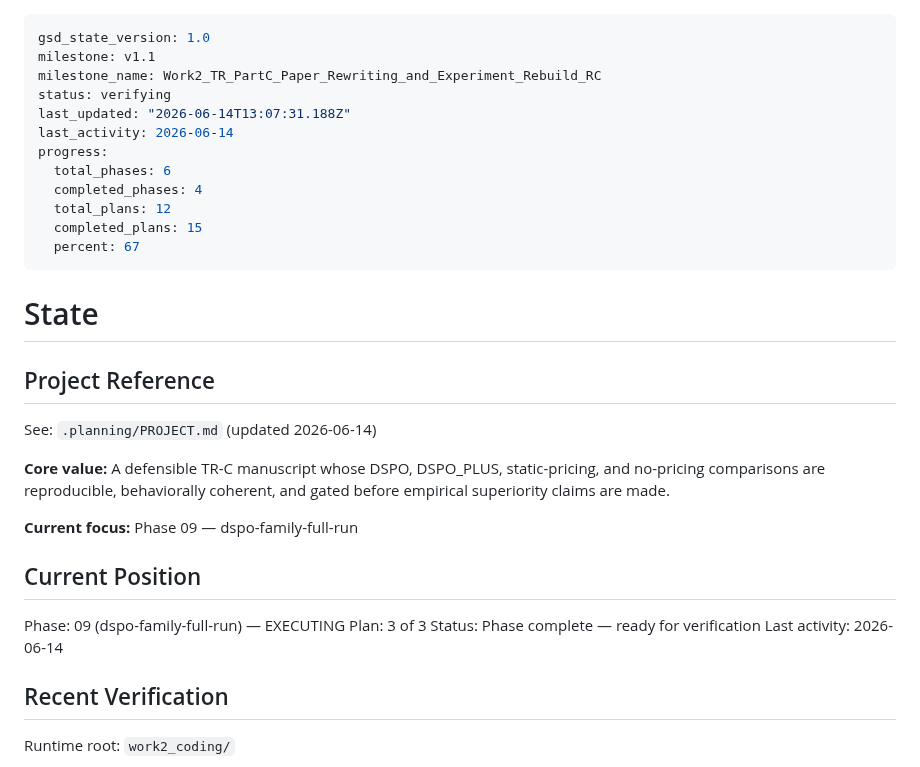
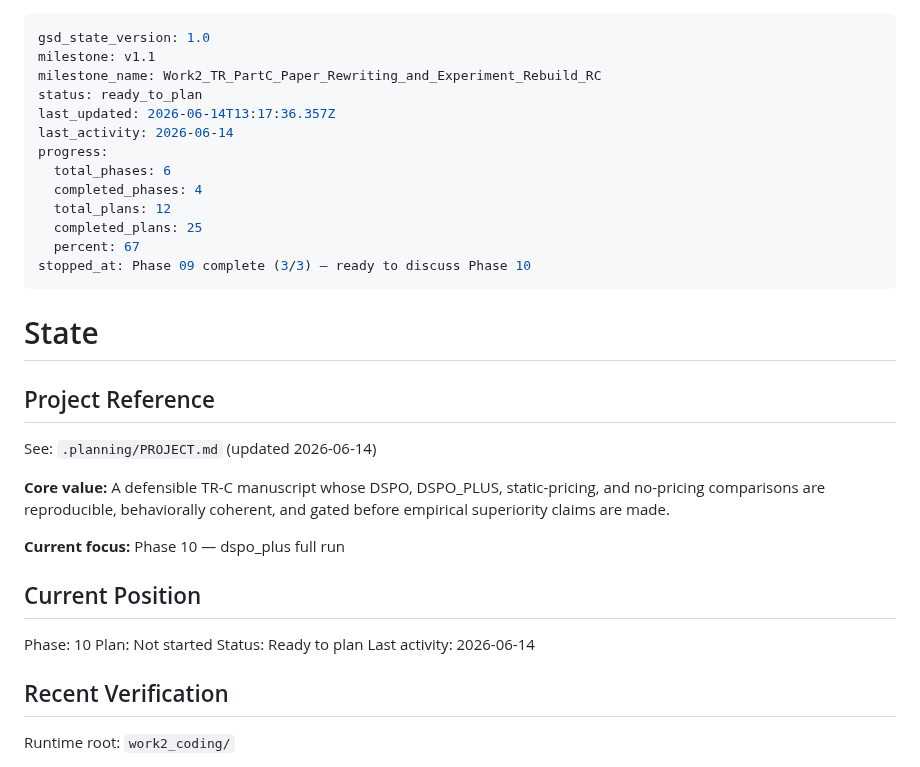
Before and after one commit to ajandxx-cloud/work2_menu, a Markdown page: .planning/STATE.md, the part around the change. Rendered like a GitHub page.

Commit message:
docs(phase-09): complete phase execution

```diff
--- a/.planning/STATE.md
+++ b/.planning/STATE.md
@@ -2,15 +2,16 @@
 gsd_state_version: 1.0
 milestone: v1.1
 milestone_name: Work2_TR_PartC_Paper_Rewriting_and_Experiment_Rebuild_RC
-status: verifying
-last_updated: "2026-06-14T13:07:31.188Z"
+status: ready_to_plan
+last_updated: 2026-06-14T13:17:36.357Z
 last_activity: 2026-06-14
 progress:
   total_phases: 6
   completed_phases: 4
   total_plans: 12
-  completed_plans: 15
+  completed_plans: 25
   percent: 67
+stopped_at: Phase 09 complete (3/3) — ready to discuss Phase 10
 ---
 
 # State
@@ -23,13 +24,13 @@ See: `.planning/PROJECT.md` (updated 2026-06-14)
 static-pricing, and no-pricing comparisons are reproducible, behaviorally
 coherent, and gated before empirical superiority claims are made.
 
-**Current focus:** Phase 09 — dspo-family-full-run
+**Current focus:** Phase 10 — dspo_plus full run
 
 ## Current Position
 
-Phase: 09 (dspo-family-full-run) — EXECUTING
-Plan: 3 of 3
-Status: Phase complete — ready for verification
+Phase: 10
+Plan: Not started
+Status: Ready to plan
 Last activity: 2026-06-14
 
 ## Recent Verification
```
Also changed, not shown: 1 other file.
